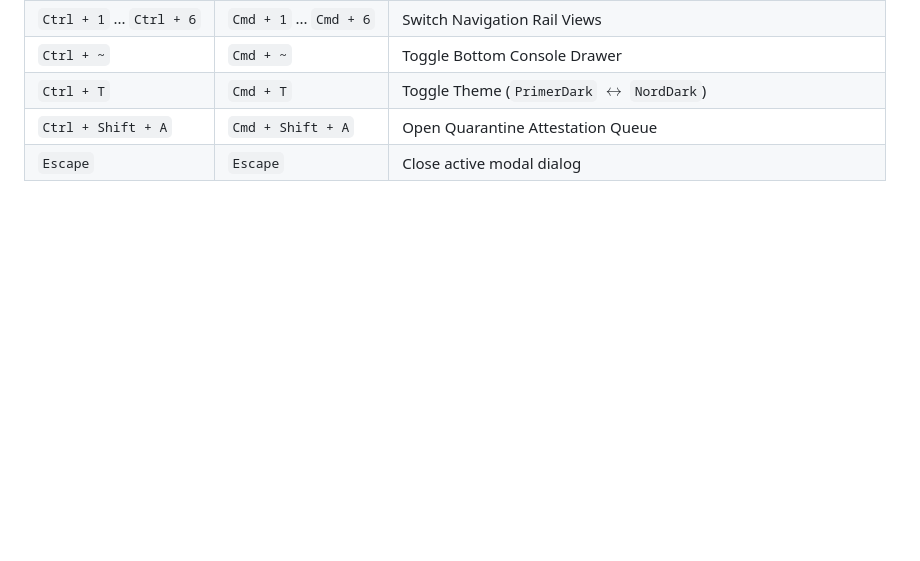
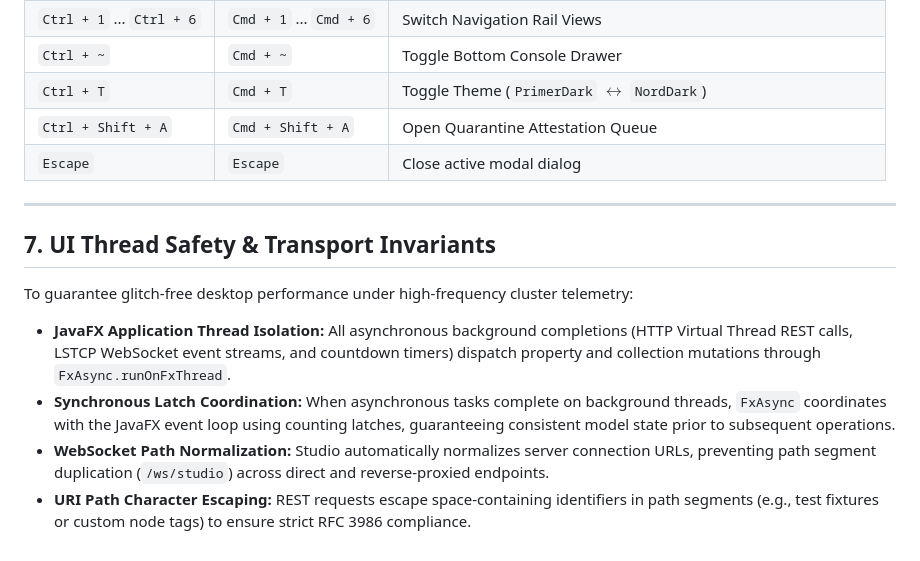
Before and after one commit to Jehudme/legatus, a Markdown page: docs/guides/04-studio.md, the part around the change. Drawn GitHub-style; blank space fills up the shorter version.

Commit message:
docs(studio): document UI thread safety and transport invariants

```diff
--- a/docs/guides/04-studio.md
+++ b/docs/guides/04-studio.md
@@ -140,3 +140,13 @@ To maintain client responsiveness during high-throughput execution:
 | `Ctrl + T` | `Cmd + T` | Toggle Theme (`PrimerDark` $\leftrightarrow$ `NordDark`) |
 | `Ctrl + Shift + A` | `Cmd + Shift + A` | Open Quarantine Attestation Queue |
 | `Escape` | `Escape` | Close active modal dialog |
+
+---
+
+## 7. UI Thread Safety & Transport Invariants
+
+To guarantee glitch-free desktop performance under high-frequency cluster telemetry:
+* **JavaFX Application Thread Isolation:** All asynchronous background completions (HTTP Virtual Thread REST calls, LSTCP WebSocket event streams, and countdown timers) dispatch property and collection mutations through `FxAsync.runOnFxThread`.
+* **Synchronous Latch Coordination:** When asynchronous tasks complete on background threads, `FxAsync` coordinates with the JavaFX event loop using counting latches, guaranteeing consistent model state prior to subsequent operations.
+* **WebSocket Path Normalization:** Studio automatically normalizes server connection URLs, preventing path segment duplication (`/ws/studio`) across direct and reverse-proxied endpoints.
+* **URI Path Character Escaping:** REST requests escape space-containing identifiers in path segments (e.g., test fixtures or custom node tags) to ensure strict RFC 3986 compliance.
```
